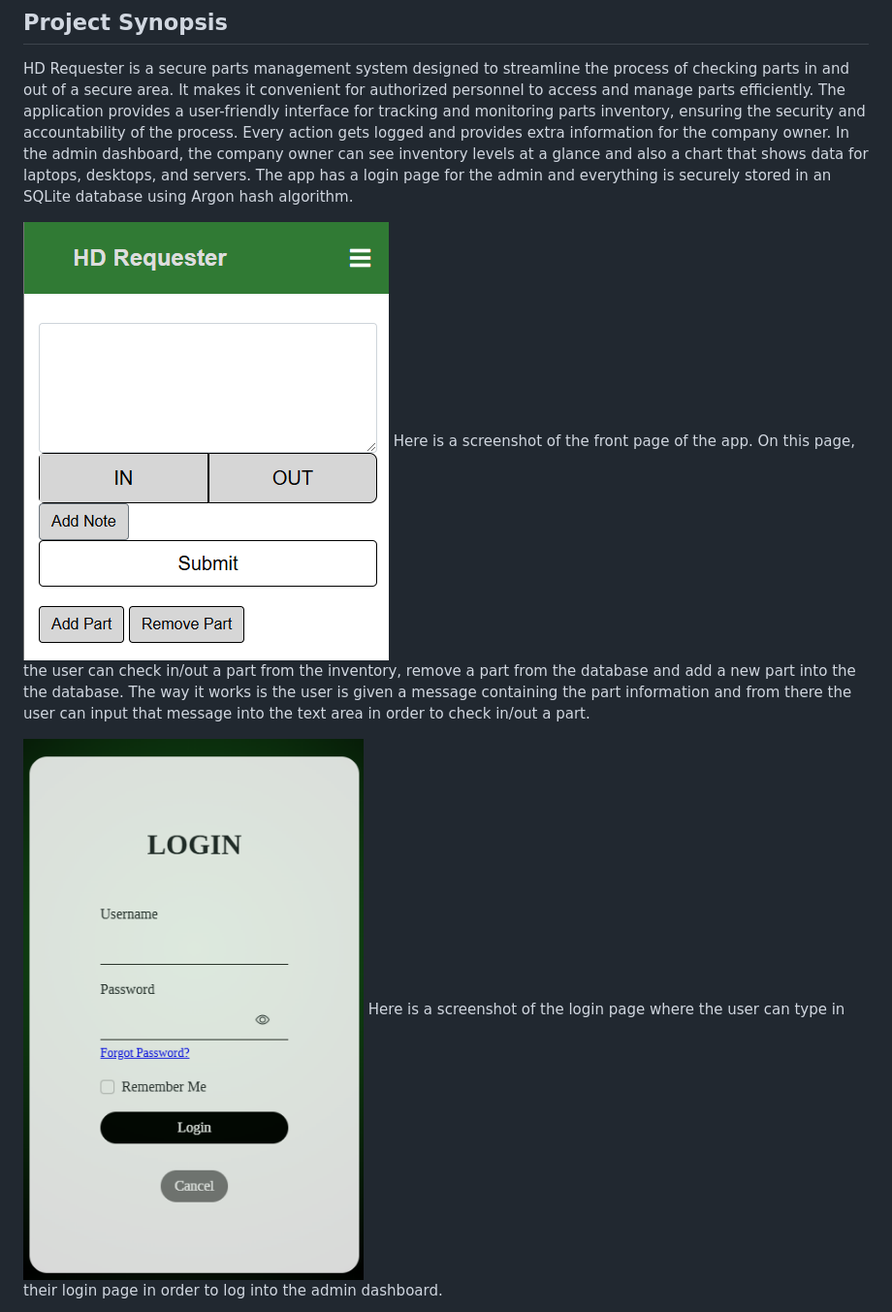
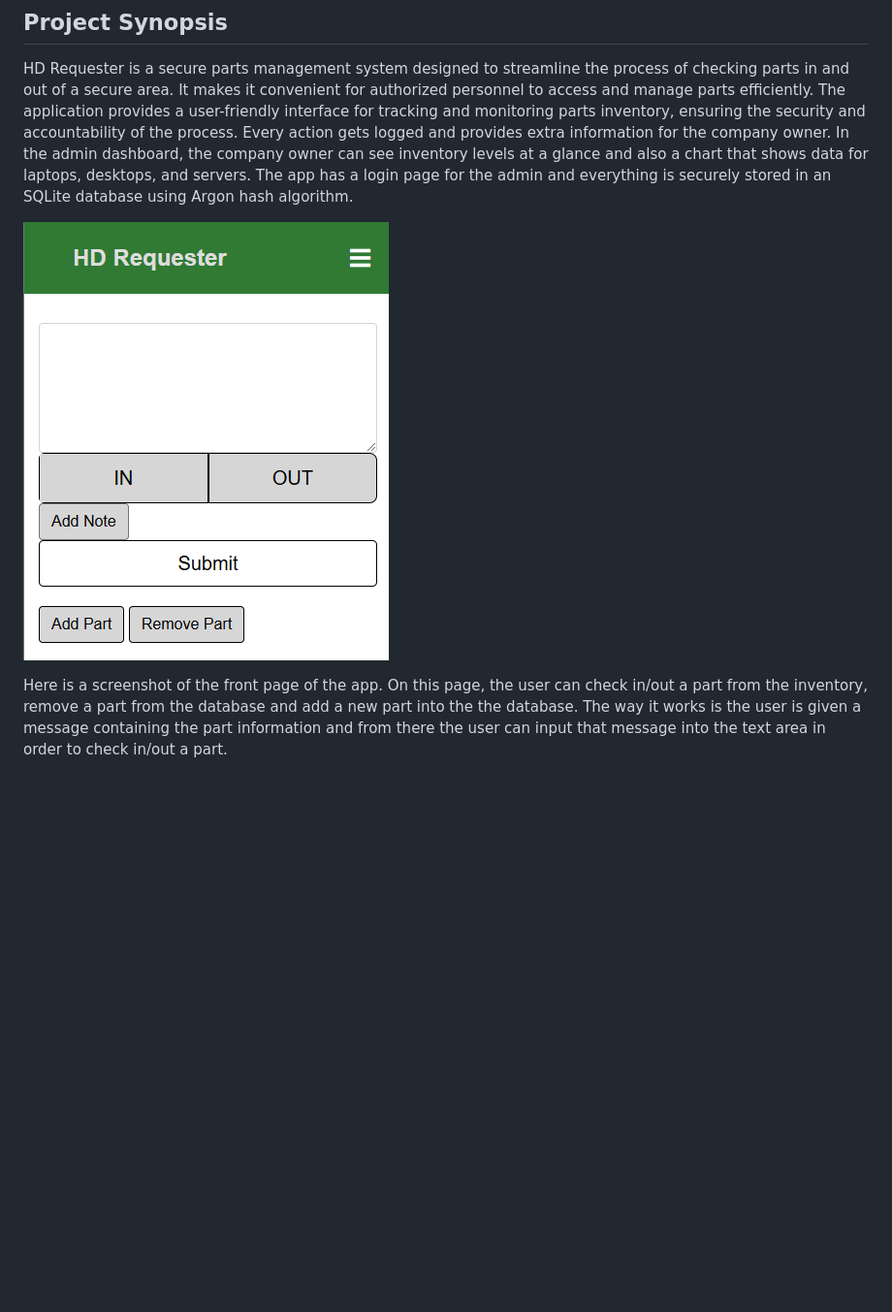
Before and after one commit to mnothman/HD-Requester, a Markdown page: README.md, the part around the change printed below. Shown: that part at 97% size. Rendered like a GitHub page; blank space fills up the shorter version.

```diff
--- a/README.md
+++ b/README.md
@@ -8,7 +8,7 @@
 
 HD Requester is a secure parts management system designed to streamline the process of checking parts in and out of a secure area. It makes it convenient for authorized personnel to access and manage parts efficiently. The application provides a user-friendly interface for tracking and monitoring parts inventory, ensuring the security and accountability of the process. Every action gets logged and provides extra information for the company owner. In the admin dashboard, the company owner can see inventory levels at a glance and also a chart that shows data for laptops, desktops, and servers. The app has a login page for the admin and everything is securely stored in an SQLite database using Argon hash algorithm.
 
-![Front Page](https://github.com/mnothman/HD-Requester/blob/main/images/FrontPage.png) Here is a screenshot of the front page of the app. On this page, the user can check in/out a part from the inventory, remove a part from the database and add a new part into the the database. The way it works is the user is given a message containing the part information and from there the user can input that message into the text area in order to check in/out a part.
+![Front Page](https://github.com/mnothman/HD-Requester/blob/main/images/FrontPage.png)
 
-![Login Page](https://github.com/mnothman/HD-Requester/blob/main/images/LoginPage.png) Here is a screenshot of the login page where the user can type in their login page in order to log into the admin dashboard.
+Here is a screenshot of the front page of the app. On this page, the user can check in/out a part from the inventory, remove a part from the database and add a new part into the the database. The way it works is the user is given a message containing the part information and from there the user can input that message into the text area in order to check in/out a part.
 
```
Also changed, not shown: other parts of README.md (+7 -1 lines).
